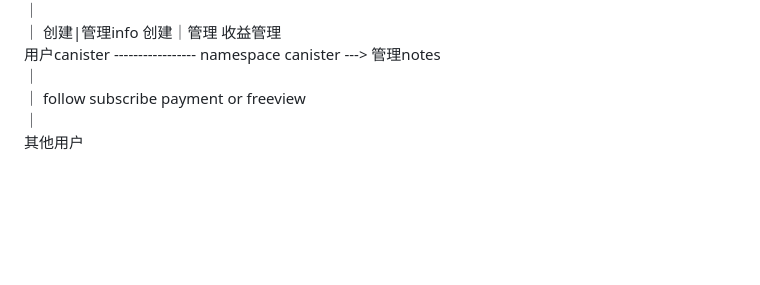
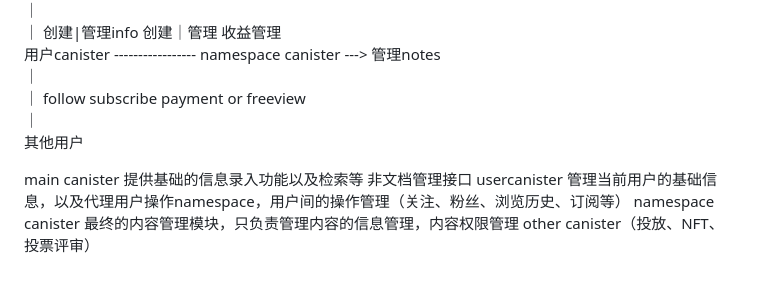
Before and after one commit to johnxiaohe/icp-dnote, a Markdown page: README.md, the part around the change printed below. Rendered like a GitHub page; blank space fills up the shorter version.

Commit message:
:art: 添加简单的readme

```diff
--- a/README.md
+++ b/README.md
@@ -48,3 +48,9 @@ user canister是用户操作的Proxy
 ｜ follow                        subscribe                  payment or freeview
 ｜
 其他用户
+
+
+main canister 提供基础的信息录入功能以及检索等  非文档管理接口
+usercanister 管理当前用户的基础信息，以及代理用户操作namespace，用户间的操作管理（关注、粉丝、浏览历史、订阅等）
+namespace canister 最终的内容管理模块，只负责管理内容的信息管理，内容权限管理
+other canister（投放、NFT、投票评审）
```
Also changed, not shown: other parts of README.md (+1 -1 lines).
